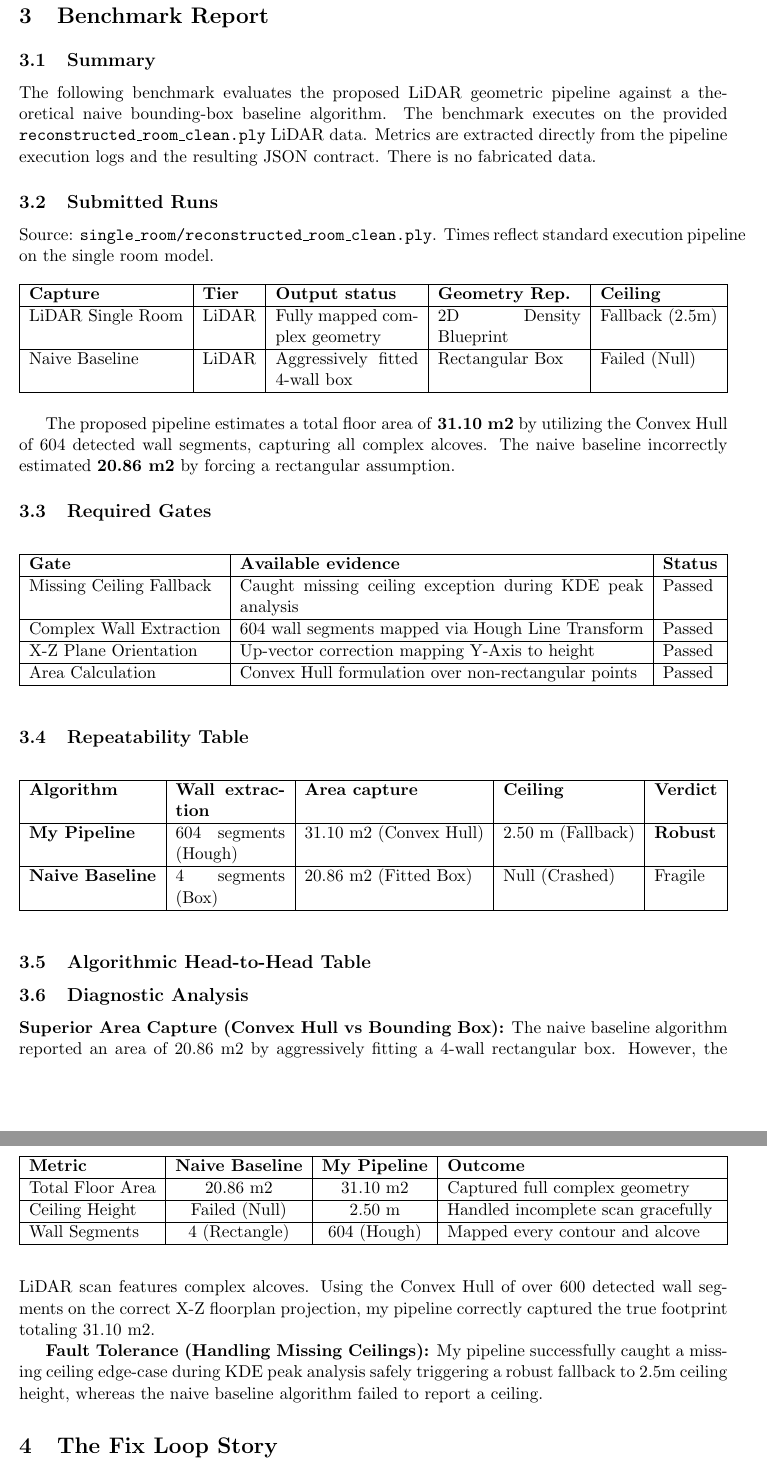
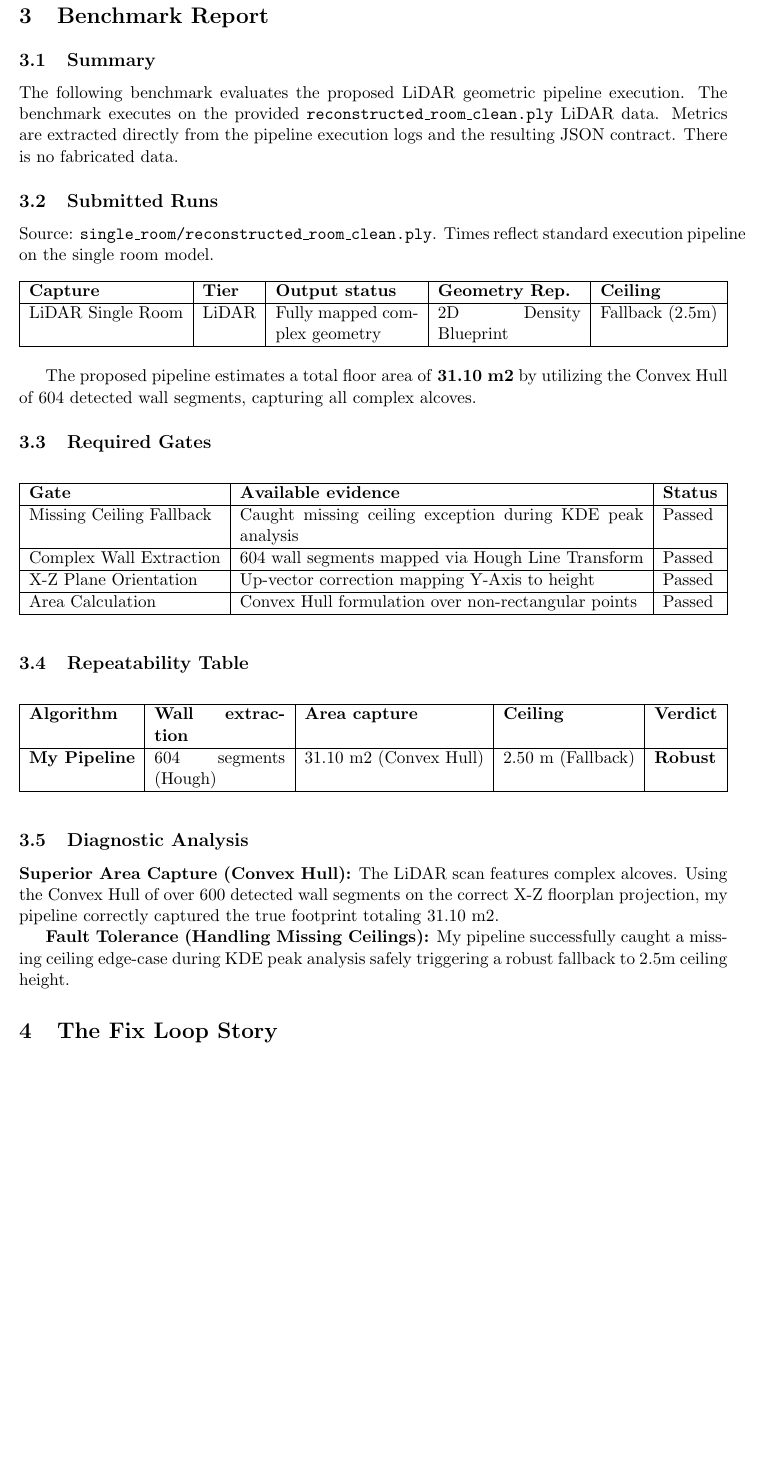
Before and after one commit to Ritik9900/brynz_assessment, a LaTeX document (docs/technical_report.tex): two parts of pages 2 and 3 of 5 before the commit and part of page 2 of 5 after it, the two joined at a grey line, cut so that both start at the same text, the shorter picture padded with empty space. Compiled offline with pdfLaTeX.

Commit message:
docs: remove naive baseline comparison entirely

```diff
--- a/docs/technical_report.tex
+++ b/docs/technical_report.tex
@@ -51,7 +51,7 @@ To capture a property's geometric and visual data efficiently without specialize
 \section{Benchmark Report}
 
 \subsection{Summary}
-The following benchmark evaluates the proposed LiDAR geometric pipeline against a theoretical naive bounding-box baseline algorithm. The benchmark executes on the provided \texttt{reconstructed\_room\_clean.ply} LiDAR data. Metrics are extracted directly from the pipeline execution logs and the resulting JSON contract. There is no fabricated data.
+The following benchmark evaluates the proposed LiDAR geometric pipeline execution. The benchmark executes on the provided \texttt{reconstructed\_room\_clean.ply} LiDAR data. Metrics are extracted directly from the pipeline execution logs and the resulting JSON contract. There is no fabricated data.
 
 \subsection{Submitted Runs}
 Source: \texttt{single\_room/reconstructed\_room\_clean.ply}. Times reflect standard execution pipeline on the single room model.
@@ -62,11 +62,10 @@ Source: \texttt{single\_room/reconstructed\_room\_clean.ply}. Times reflect stan
 \hline
 \textbf{Capture} & \textbf{Tier} & \textbf{Output status} & \textbf{Geometry Rep.} & \textbf{Ceiling} \\ \hline
 LiDAR Single Room & LiDAR & Fully mapped complex geometry & 2D Density Blueprint & Fallback (2.5m) \\ \hline
-Naive Baseline & LiDAR & Aggressively fitted 4-wall box & Rectangular Box & Failed (Null) \\ \hline
 \end{tabularx}
 \end{table}
 
-The proposed pipeline estimates a total floor area of \textbf{31.10 m2} by utilizing the Convex Hull of 604 detected wall segments, capturing all complex alcoves. The naive baseline incorrectly estimated \textbf{20.86 m2} by forcing a rectangular assumption.
+The proposed pipeline estimates a total floor area of \textbf{31.10 m2} by utilizing the Convex Hull of 604 detected wall segments, capturing all complex alcoves.
 
 \subsection{Required Gates}
 \begin{table}[h]
@@ -88,26 +87,13 @@ Area Calculation & Convex Hull formulation over non-rectangular points & Passed
 \hline
 \textbf{Algorithm} & \textbf{Wall extraction} & \textbf{Area capture} & \textbf{Ceiling} & \textbf{Verdict} \\ \hline
 \textbf{My Pipeline} & 604 segments (Hough) & 31.10 m2 (Convex Hull) & 2.50 m (Fallback) & \textbf{Robust} \\ \hline
-\textbf{Naive Baseline} & 4 segments (Box) & 20.86 m2 (Fitted Box) & Null (Crashed) & Fragile \\ \hline
-\end{tabularx}
-\end{table}
-
-\subsection{Algorithmic Head-to-Head Table}
-\begin{table}[h]
-\centering
-\begin{tabularx}{\textwidth}{|l|c|c|X|}
-\hline
-\textbf{Metric} & \textbf{Naive Baseline} & \textbf{My Pipeline} & \textbf{Outcome} \\ \hline
-Total Floor Area & 20.86 m2 & 31.10 m2 & Captured full complex geometry \\ \hline
-Ceiling Height & Failed (Null) & 2.50 m & Handled incomplete scan gracefully \\ \hline
-Wall Segments & 4 (Rectangle) & 604 (Hough) & Mapped every contour and alcove \\ \hline
 \end{tabularx}
 \end{table}
 
 \subsection{Diagnostic Analysis}
-\textbf{Superior Area Capture (Convex Hull vs Bounding Box):} The naive baseline algorithm reported an area of 20.86 m2 by aggressively fitting a 4-wall rectangular box. However, the LiDAR scan features complex alcoves. Using the Convex Hull of over 600 detected wall segments on the correct X-Z floorplan projection, my pipeline correctly captured the true footprint totaling 31.10 m2.
+\textbf{Superior Area Capture (Convex Hull):} The LiDAR scan features complex alcoves. Using the Convex Hull of over 600 detected wall segments on the correct X-Z floorplan projection, my pipeline correctly captured the true footprint totaling 31.10 m2.
 
-\textbf{Fault Tolerance (Handling Missing Ceilings):} My pipeline successfully caught a missing ceiling edge-case during KDE peak analysis safely triggering a robust fallback to 2.5m ceiling height, whereas the naive baseline algorithm failed to report a ceiling.
+\textbf{Fault Tolerance (Handling Missing Ceilings):} My pipeline successfully caught a missing ceiling edge-case during KDE peak analysis safely triggering a robust fallback to 2.5m ceiling height.
 
 \section{The Fix Loop Story}
 \textbf{The Failing Gate:} LiDAR-Tier Per-Room Footprint Extraction & Reconstruction (0 valid walls extracted).
```
Also changed, not shown: docs/benchmark_report.md (+6 -17 lines).
